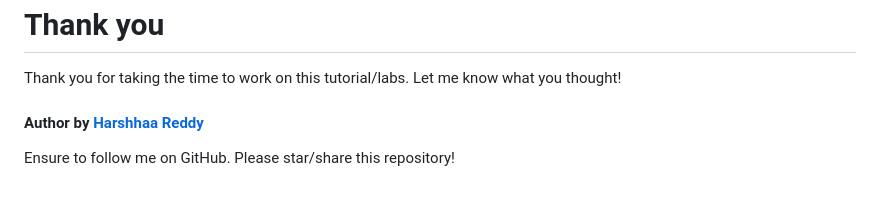
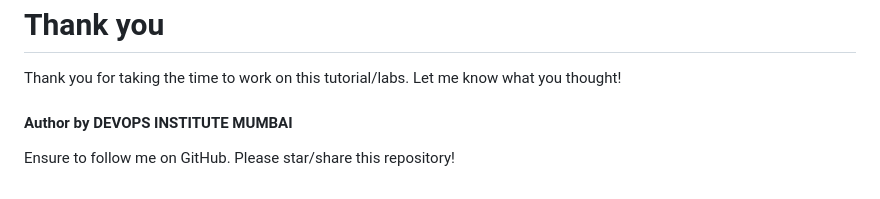
Before and after one commit to hemendumaji/DEVOPS-INSTITUTE-MUMBAI, a Markdown page: DevOps-Project-09/README.md, the part around the change. GitHub-like rendering.

```diff
--- a/DevOps-Project-09/README.md
+++ b/DevOps-Project-09/README.md
@@ -921,6 +921,5 @@ kubectl get svc #use anyone
 
 Thank you for taking the time to work on this tutorial/labs. Let me know what you thought!
 
-#### Author by [Harshhaa Reddy](https://github.com/NotHarshhaa)
-
+#### Author by DEVOPS INSTITUTE MUMBAI
 Ensure to follow me on GitHub. Please star/share this repository!
```
